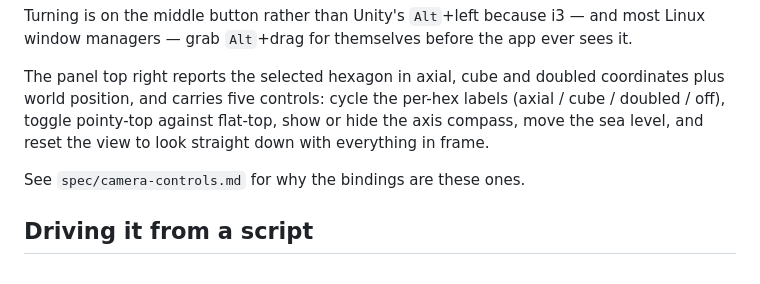
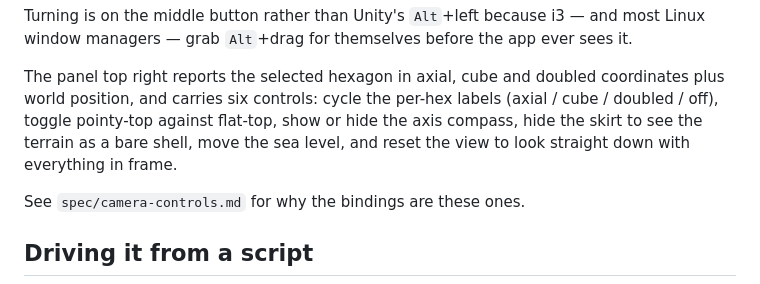
Before and after one commit to DavidAntliff/hex-terrain, a Markdown page: README.md, the part around the change. Drawn GitHub-style.

```diff
--- a/README.md
+++ b/README.md
@@ -28,9 +28,9 @@ Turning is on the middle button rather than Unity's `Alt`+left because i3 — an
 managers — grab `Alt`+drag for themselves before the app ever sees it.
 
 The panel top right reports the selected hexagon in axial, cube and doubled coordinates plus world
-position, and carries five controls: cycle the per-hex labels (axial / cube / doubled / off), toggle
-pointy-top against flat-top, show or hide the axis compass, move the sea level, and reset the view
-to look straight down with everything in frame.
+position, and carries six controls: cycle the per-hex labels (axial / cube / doubled / off), toggle
+pointy-top against flat-top, show or hide the axis compass, hide the skirt to see the terrain as a
+bare shell, move the sea level, and reset the view to look straight down with everything in frame.
 
 See `spec/camera-controls.md` for why the bindings are these ones.
 
```
Also changed, not shown: spec/hex-grid.md (+5 -4 lines).
